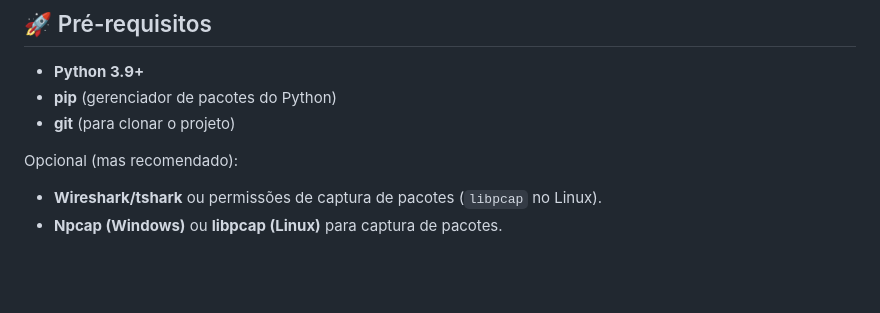
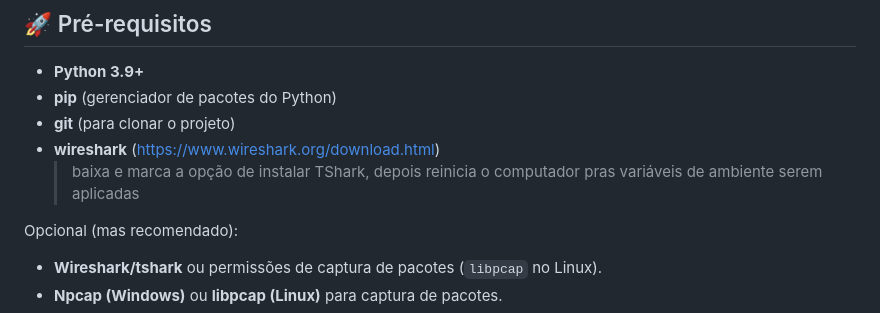
Before and after one commit to TempestaGui/DashboardTrafego, a Markdown page: README.md, the part around the change. Drawn GitHub-style; blank space fills up the shorter version.

```diff
--- a/README.md
+++ b/README.md
@@ -13,6 +13,8 @@ Ele possui dois componentes principais:
 - **Python 3.9+**
 - **pip** (gerenciador de pacotes do Python)
 - **git** (para clonar o projeto)
+- **wireshark** (https://www.wireshark.org/download.html)
+  > baixa e marca a opção de instalar TShark, depois reinicia o computador pras variáveis de ambiente serem aplicadas
 
 Opcional (mas recomendado):
 - **Wireshark/tshark** ou permissões de captura de pacotes (`libpcap` no Linux).
```
